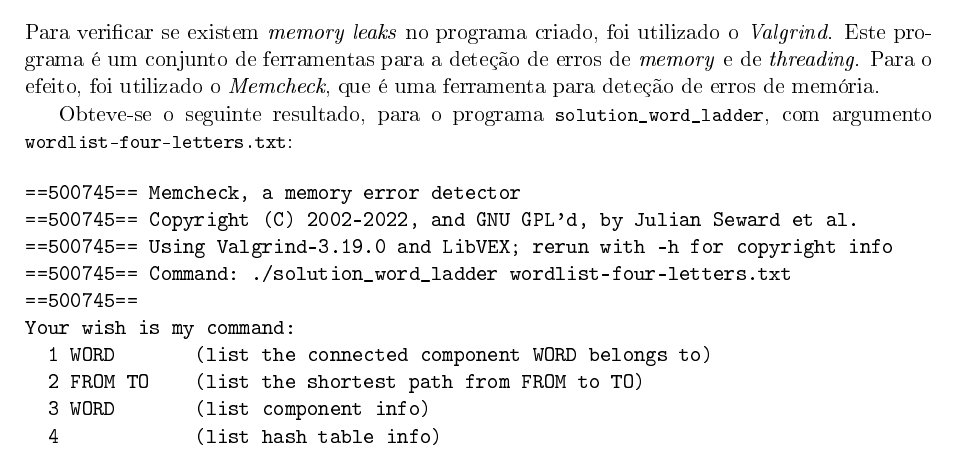
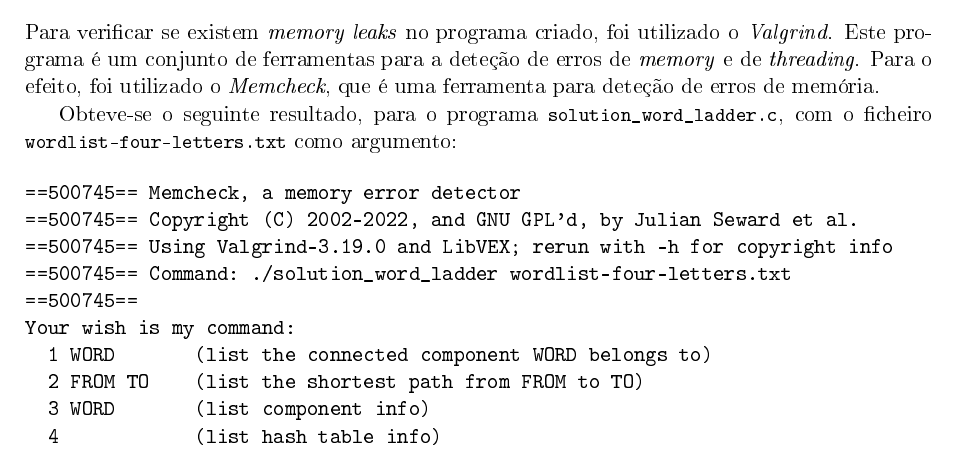
Before and after one commit to jtcat/word_ladder, a LaTeX document (doc/relatorio.tex): part of page 4 of 9, cut so that both start at the same text. The pictures show the PDF file doc/relatorio.pdf that the author committed with the source.

Commit message:
Memory leaks section: Update some wording

```diff
--- a/doc/relatorio.tex
+++ b/doc/relatorio.tex
@@ -142,7 +142,7 @@
 \section{Verificação de \textit{memory leaks}}
 Para verificar se existem \textit{memory leaks} no programa criado, foi utilizado o \foreign{Valgrind}. Este programa é um conjunto de ferramentas para a deteção de erros de \foreign{memory} e de \foreign{threading}. Para o efeito, foi utilizado o \foreign{Memcheck}, que é uma ferramenta para deteção de erros de memória.
 
-Obteve-se o seguinte resultado, para o programa \lstinline|solution_word_ladder|, com argumento \lstinline|wordlist-four-letters.txt|:
+Obteve-se o seguinte resultado, para o programa \lstinline|solution_word_ladder.c|, com o ficheiro \lstinline|wordlist-four-letters.txt| como argumento:
 
 \begin{verbatim}
 ==500745== Memcheck, a memory error detector
```
Also changed, not shown: doc/relatorio.pdf.
